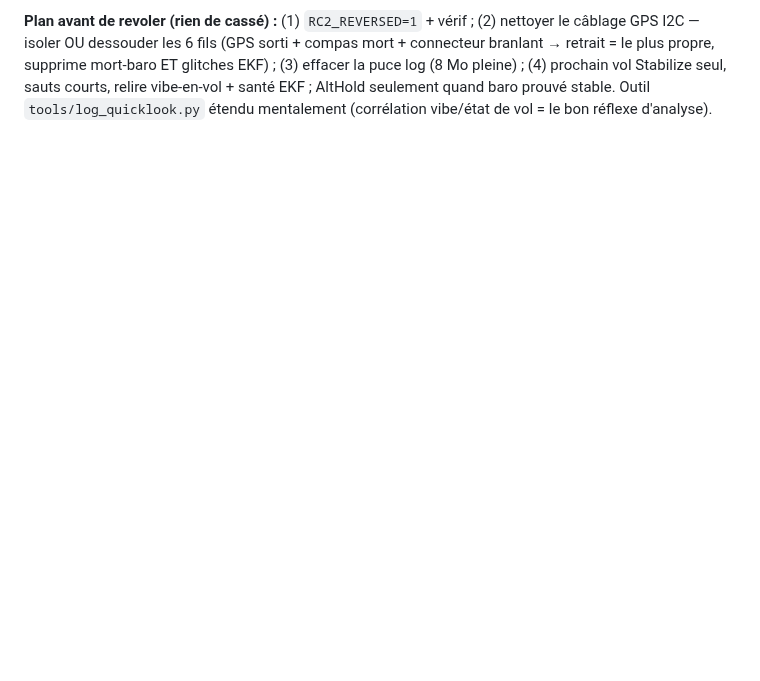
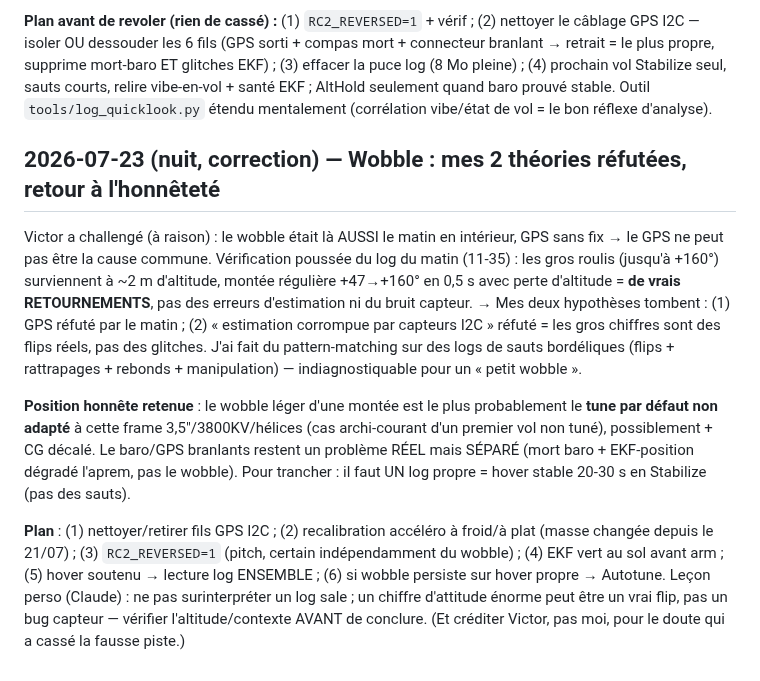
Before and after one commit to victormonnot/argos, a Markdown page: docs/journal.md, the part around the change. GitHub-like rendering; blank space fills up the shorter version.

Commit message:
doc: Add analysis of wobble issue and corrective action plan based on flight log review

```diff
--- a/docs/journal.md
+++ b/docs/journal.md
@@ -929,3 +929,28 @@ branlant → retrait = le plus propre, supprime mort-baro ET glitches EKF) ; (3)
 puce log (8 Mo pleine) ; (4) prochain vol Stabilize seul, sauts courts, relire vibe-en-vol +
 santé EKF ; AltHold seulement quand baro prouvé stable. Outil `tools/log_quicklook.py` étendu
 mentalement (corrélation vibe/état de vol = le bon réflexe d'analyse).
+
+## 2026-07-23 (nuit, correction) — Wobble : mes 2 théories réfutées, retour à l'honnêteté
+
+Victor a challengé (à raison) : le wobble était là AUSSI le matin en intérieur, GPS sans
+fix → le GPS ne peut pas être la cause commune. Vérification poussée du log du matin
+(11-35) : les gros roulis (jusqu'à +160°) surviennent à ~2 m d'altitude, montée régulière
++47→+160° en 0,5 s avec perte d'altitude = **de vrais RETOURNEMENTS**, pas des erreurs
+d'estimation ni du bruit capteur. → Mes deux hypothèses tombent : (1) GPS réfuté par le
+matin ; (2) « estimation corrompue par capteurs I2C » réfuté = les gros chiffres sont des
+flips réels, pas des glitches. J'ai fait du pattern-matching sur des logs de sauts bordéliques
+(flips + rattrapages + rebonds + manipulation) — indiagnostiquable pour un « petit wobble ».
+
+**Position honnête retenue** : le wobble léger d'une montée est le plus probablement le
+**tune par défaut non adapté** à cette frame 3,5"/3800KV/hélices (cas archi-courant d'un
+premier vol non tuné), possiblement + CG décalé. Le baro/GPS branlants restent un problème
+RÉEL mais SÉPARÉ (mort baro + EKF-position dégradé l'aprem, pas le wobble). Pour trancher :
+il faut UN log propre = hover stable 20-30 s en Stabilize (pas des sauts).
+
+**Plan** : (1) nettoyer/retirer fils GPS I2C ; (2) recalibration accéléro à froid/à plat
+(masse changée depuis le 21/07) ; (3) `RC2_REVERSED=1` (pitch, certain indépendamment du
+wobble) ; (4) EKF vert au sol avant arm ; (5) hover soutenu → lecture log ENSEMBLE ; (6) si
+wobble persiste sur hover propre → Autotune. Leçon perso (Claude) : ne pas surinterpréter un
+log sale ; un chiffre d'attitude énorme peut être un vrai flip, pas un bug capteur — vérifier
+l'altitude/contexte AVANT de conclure. (Et créditer Victor, pas moi, pour le doute qui a
+cassé la fausse piste.)
```
